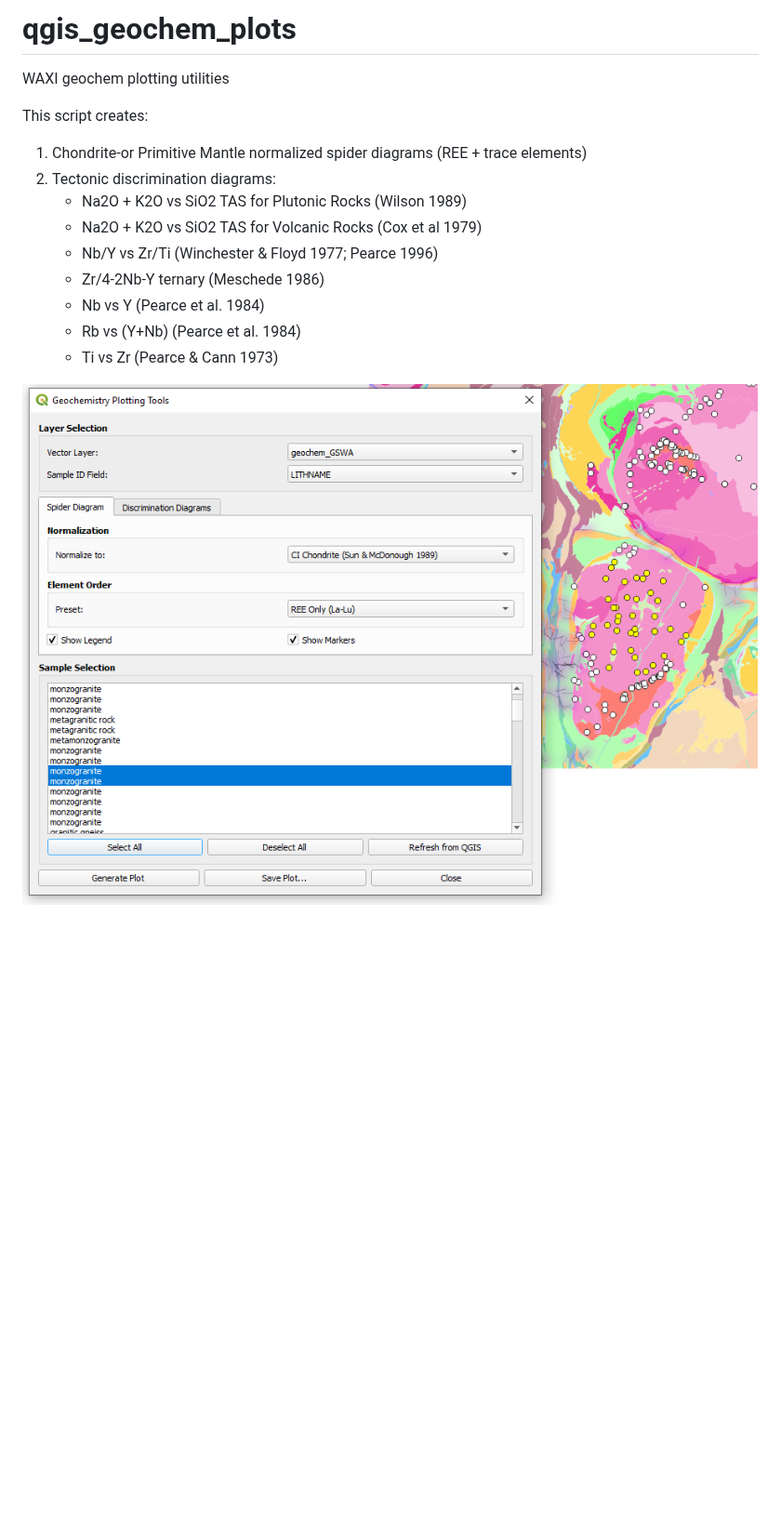
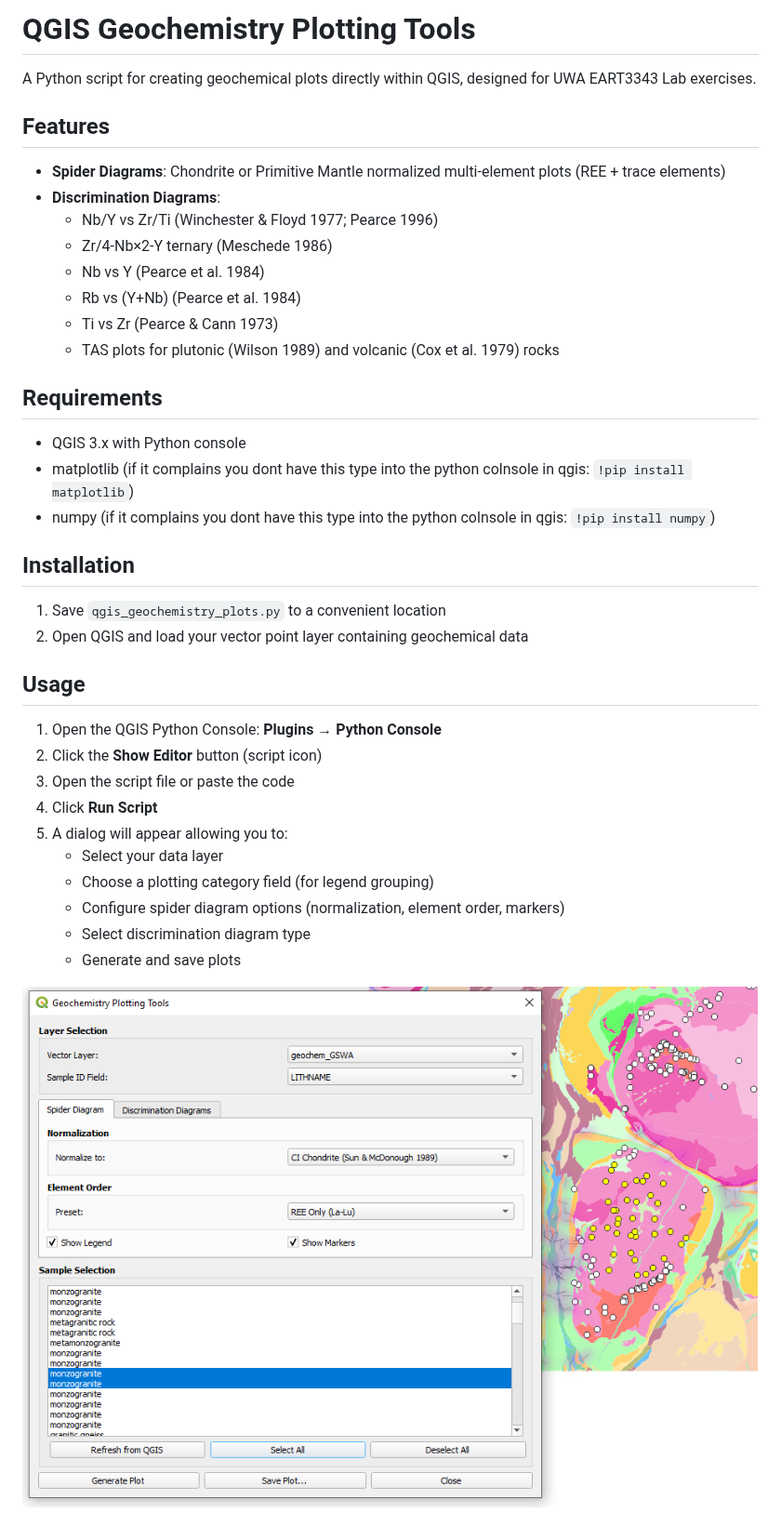
Before and after one commit to swaxi/geochem-plots, a Markdown page: README.md, the part around one of its changes. Shown at 93% size. Drawn GitHub-style; pictures changed too: dialog.png; blank space fills up the shorter version.

Commit message:
update readme, remove print statements

```diff
--- a/README.md
+++ b/README.md
@@ -1,16 +1,41 @@
-# qgis_geochem_plots
- WAXI geochem plotting utilities
+# QGIS Geochemistry Plotting Tools
 
-This script creates:
-1. Chondrite-or Primitive Mantle normalized spider diagrams (REE + trace elements)
-2. Tectonic discrimination diagrams:
-   - Na2O + K2O vs SiO2 TAS for Plutonic Rocks (Wilson 1989)
-   - Na2O + K2O vs SiO2 TAS for Volcanic Rocks (Cox et al 1979)
-   - Nb/Y vs Zr/Ti (Winchester & Floyd 1977; Pearce 1996)
-   - Zr/4-2Nb-Y ternary (Meschede 1986)
-   - Nb vs Y (Pearce et al. 1984)
-   - Rb vs (Y+Nb) (Pearce et al. 1984)
-   - Ti vs Zr (Pearce & Cann 1973)
+A Python script for creating geochemical plots directly within QGIS, designed for UWA EART3343 Lab exercises.
+
+## Features
+
+- **Spider Diagrams**: Chondrite or Primitive Mantle normalized multi-element plots (REE + trace elements)
+- **Discrimination Diagrams**:
+  - Nb/Y vs Zr/Ti (Winchester & Floyd 1977; Pearce 1996)
+  - Zr/4-Nb×2-Y ternary (Meschede 1986)
+  - Nb vs Y (Pearce et al. 1984)
+  - Rb vs (Y+Nb) (Pearce et al. 1984)
+  - Ti vs Zr (Pearce & Cann 1973)
+  - TAS plots for plutonic (Wilson 1989) and volcanic (Cox et al. 1979) rocks
+
+## Requirements
+
+- QGIS 3.x with Python console
+- matplotlib (if it complains you dont have this type into the python colnsole in qgis: `!pip install matplotlib`)
+- numpy (if it complains you dont have this type into the python colnsole in qgis: `!pip install numpy`)
+
+## Installation
+
+1. Save `qgis_geochemistry_plots.py` to a convenient location
+2. Open QGIS and load your vector point layer containing geochemical data
+
+## Usage
+
+1. Open the QGIS Python Console: **Plugins → Python Console**
+2. Click the **Show Editor** button (script icon)
+3. Open the script file or paste the code
+4. Click **Run Script**
+5. A dialog will appear allowing you to:
+   - Select your data layer
+   - Choose a plotting category field (for legend grouping)
+   - Configure spider diagram options (normalization, element order, markers)
+   - Select discrimination diagram type
+   - Generate and save plots
 
 ![dialog](dialog.png)
 
```
Also changed, not shown: other parts of README.md (+29 -10 lines), 1 other file.
